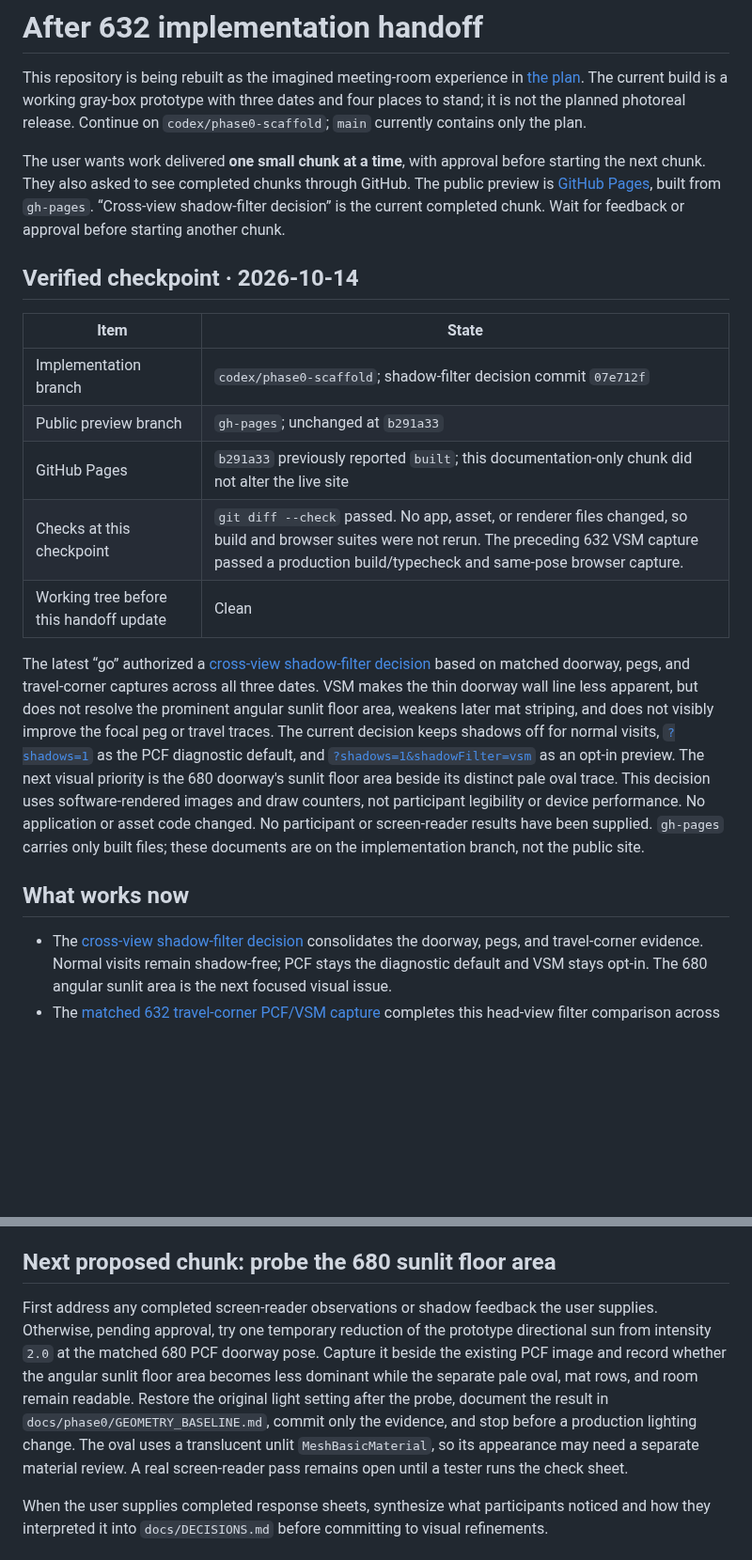
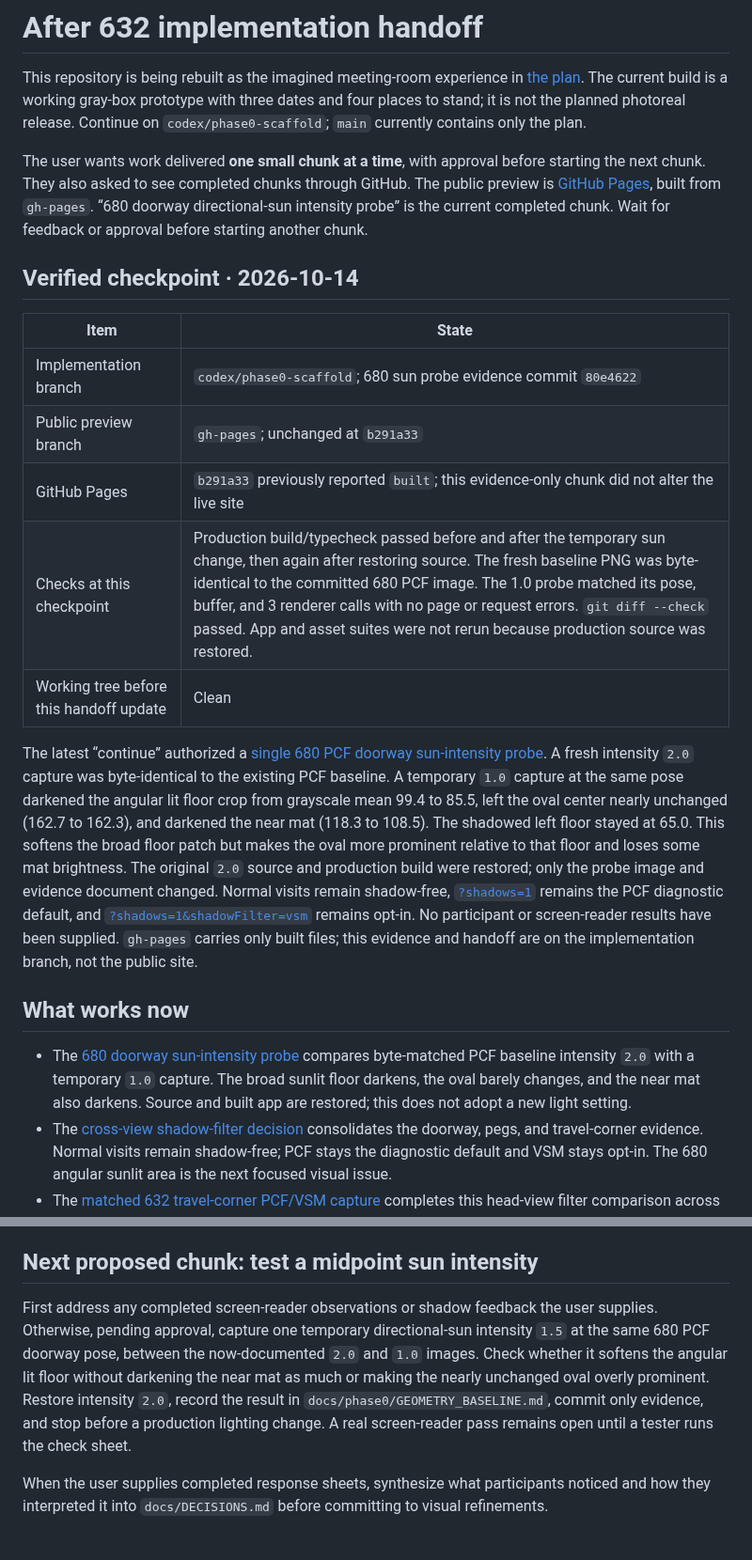
Before and after one commit to wangy113/after-632-gpt-sol-6, a Markdown page: HANDOFF.md, 2 parts joined by grey strips. Shown at 94% size. GitHub-like rendering; blank space fills up the shorter version.

Commit message:
Hand off midpoint sun intensity check

```diff
--- a/HANDOFF.md
+++ b/HANDOFF.md
@@ -2,22 +2,23 @@
 
 This repository is being rebuilt as the imagined meeting-room experience in [the plan](docs/PLAN.md). The current build is a working gray-box prototype with three dates and four places to stand; it is not the planned photoreal release. Continue on `codex/phase0-scaffold`; `main` currently contains only the plan.
 
-The user wants work delivered **one small chunk at a time**, with approval before starting the next chunk. They also asked to see completed chunks through GitHub. The public preview is [GitHub Pages](https://wangy113.github.io/after-632-gpt-sol-6/), built from `gh-pages`. “Cross-view shadow-filter decision” is the current completed chunk. Wait for feedback or approval before starting another chunk.
+The user wants work delivered **one small chunk at a time**, with approval before starting the next chunk. They also asked to see completed chunks through GitHub. The public preview is [GitHub Pages](https://wangy113.github.io/after-632-gpt-sol-6/), built from `gh-pages`. “680 doorway directional-sun intensity probe” is the current completed chunk. Wait for feedback or approval before starting another chunk.
 
 ## Verified checkpoint · 2026-10-14
 
 | Item | State |
 | --- | --- |
-| Implementation branch | `codex/phase0-scaffold`; shadow-filter decision commit `07e712f` |
+| Implementation branch | `codex/phase0-scaffold`; 680 sun probe evidence commit `80e4622` |
 | Public preview branch | `gh-pages`; unchanged at `b291a33` |
-| GitHub Pages | `b291a33` previously reported `built`; this documentation-only chunk did not alter the live site |
-| Checks at this checkpoint | `git diff --check` passed. No app, asset, or renderer files changed, so build and browser suites were not rerun. The preceding 632 VSM capture passed a production build/typecheck and same-pose browser capture. |
+| GitHub Pages | `b291a33` previously reported `built`; this evidence-only chunk did not alter the live site |
+| Checks at this checkpoint | Production build/typecheck passed before and after the temporary sun change, then again after restoring source. The fresh baseline PNG was byte-identical to the committed 680 PCF image. The 1.0 probe matched its pose, buffer, and 3 renderer calls with no page or request errors. `git diff --check` passed. App and asset suites were not rerun because production source was restored. |
 | Working tree before this handoff update | Clean |
 
-The latest “go” authorized a [cross-view shadow-filter decision](docs/DECISIONS.md#cross-view-shadow-filter-decision--2026-10-14) based on matched doorway, pegs, and travel-corner captures across all three dates. VSM makes the thin doorway wall line less apparent, but does not resolve the prominent angular sunlit floor area, weakens later mat striping, and does not visibly improve the focal peg or travel traces. The current decision keeps shadows off for normal visits, [`?shadows=1`](https://wangy113.github.io/after-632-gpt-sol-6/?shadows=1) as the PCF diagnostic default, and [`?shadows=1&shadowFilter=vsm`](https://wangy113.github.io/after-632-gpt-sol-6/?shadows=1&shadowFilter=vsm) as an opt-in preview. The next visual priority is the 680 doorway's sunlit floor area beside its distinct pale oval trace. This decision uses software-rendered images and draw counters, not participant legibility or device performance. No application or asset code changed. No participant or screen-reader results have been supplied. `gh-pages` carries only built files; these documents are on the implementation branch, not the public site.
+The latest “continue” authorized a [single 680 PCF doorway sun-intensity probe](docs/phase0/GEOMETRY_BASELINE.md#680-doorway-directional-sun-intensity-probe--2026-10-14). A fresh intensity `2.0` capture was byte-identical to the existing PCF baseline. A temporary `1.0` capture at the same pose darkened the angular lit floor crop from grayscale mean 99.4 to 85.5, left the oval center nearly unchanged (162.7 to 162.3), and darkened the near mat (118.3 to 108.5). The shadowed left floor stayed at 65.0. This softens the broad floor patch but makes the oval more prominent relative to that floor and loses some mat brightness. The original `2.0` source and production build were restored; only the probe image and evidence document changed. Normal visits remain shadow-free, [`?shadows=1`](https://wangy113.github.io/after-632-gpt-sol-6/?shadows=1) remains the PCF diagnostic default, and [`?shadows=1&shadowFilter=vsm`](https://wangy113.github.io/after-632-gpt-sol-6/?shadows=1&shadowFilter=vsm) remains opt-in. No participant or screen-reader results have been supplied. `gh-pages` carries only built files; this evidence and handoff are on the implementation branch, not the public site.
 
 ## What works now
 
+- The [680 doorway sun-intensity probe](docs/phase0/GEOMETRY_BASELINE.md#680-doorway-directional-sun-intensity-probe--2026-10-14) compares byte-matched PCF baseline intensity `2.0` with a temporary `1.0` capture. The broad sunlit floor darkens, the oval barely changes, and the near mat also darkens. Source and built app are restored; this does not adopt a new light setting.
 - The [cross-view shadow-filter decision](docs/DECISIONS.md#cross-view-shadow-filter-decision--2026-10-14) consolidates the doorway, pegs, and travel-corner evidence. Normal visits remain shadow-free; PCF stays the diagnostic default and VSM stays opt-in. The 680 angular sunlit area is the next focused visual issue.
 - The [matched 632 travel-corner PCF/VSM capture](docs/phase0/GEOMETRY_BASELINE.md#matched-632-travel-corner-pcfvsm-completion--2026-10-14) completes this head-view filter comparison across all three dates. Cups and floor marks stay clear; VSM subtly shifts shadow boundaries in 632, while the later dates show flatter mat striping.
 - The [matched 661/680 travel-corner VSM captures](docs/phase0/GEOMETRY_BASELINE.md#matched-661680-travel-corner-vsm-review--2026-10-14) keep the two bags and later oval distinct. VSM flattens nearby mat striping and changes some right-side shadows without a clear gain for the central trace; PCF remains the diagnostic default.
@@ -60,9 +61,9 @@ The latest “go” authorized a [cross-view shadow-filter decision](docs/DECISI
 - Compare shows the previous date from the same camera while preserving the selected date. It works by pointer or keyboard hold, the C key, or a persistent click-only activation of either Compare button. Returning to reading releases the renderer; renderer failure falls back to the reading page.
 - The pure state model defines all three dates, four places, Compare, and motion policy. Date, place, Compare, Pause, and reduced-motion behavior are wired to the live room.
 
-## Next proposed chunk: probe the 680 sunlit floor area
+## Next proposed chunk: test a midpoint sun intensity
 
-First address any completed screen-reader observations or shadow feedback the user supplies. Otherwise, pending approval, try one temporary reduction of the prototype directional sun from intensity `2.0` at the matched 680 PCF doorway pose. Capture it beside the existing PCF image and record whether the angular sunlit floor area becomes less dominant while the separate pale oval, mat rows, and room remain readable. Restore the original light setting after the probe, document the result in `docs/phase0/GEOMETRY_BASELINE.md`, commit only the evidence, and stop before a production lighting change. The oval uses a translucent unlit `MeshBasicMaterial`, so its appearance may need a separate material review. A real screen-reader pass remains open until a tester runs the check sheet.
+First address any completed screen-reader observations or shadow feedback the user supplies. Otherwise, pending approval, capture one temporary directional-sun intensity `1.5` at the same 680 PCF doorway pose, between the now-documented `2.0` and `1.0` images. Check whether it softens the angular lit floor without darkening the near mat as much or making the nearly unchanged oval overly prominent. Restore intensity `2.0`, record the result in `docs/phase0/GEOMETRY_BASELINE.md`, commit only evidence, and stop before a production lighting change. A real screen-reader pass remains open until a tester runs the check sheet.
 
 When the user supplies completed response sheets, synthesize what participants noticed and how they interpreted it into `docs/DECISIONS.md` before committing to visual refinements.
 
```
Also changed, not shown: other parts of HANDOFF.md (+2 -0 lines).
